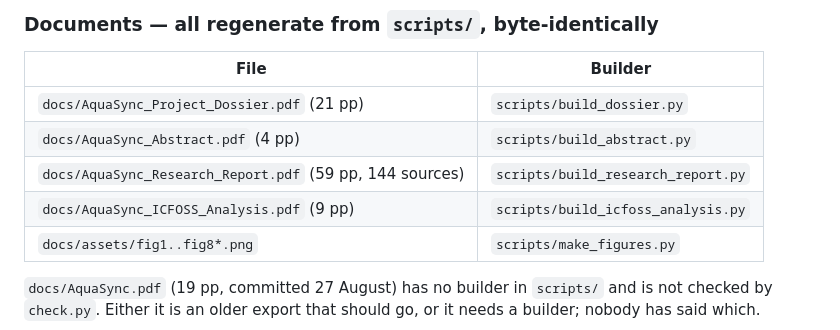
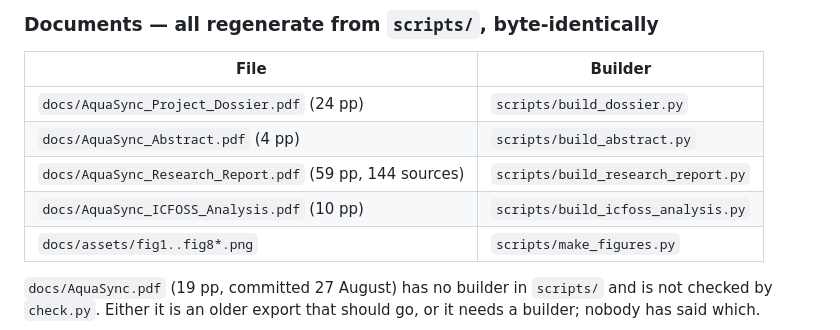
Before and after one commit to Am4l-babu/aqua-sync, a Markdown page: HANDOVER.md, the part around the change. Drawn GitHub-style.

```diff
--- a/HANDOVER.md
+++ b/HANDOVER.md
@@ -110,10 +110,10 @@ that catch a committed PDF built from older code.
 
 | File | Builder |
 |---|---|
-| `docs/AquaSync_Project_Dossier.pdf` (21 pp) | `scripts/build_dossier.py` |
+| `docs/AquaSync_Project_Dossier.pdf` (24 pp) | `scripts/build_dossier.py` |
 | `docs/AquaSync_Abstract.pdf` (4 pp) | `scripts/build_abstract.py` |
 | `docs/AquaSync_Research_Report.pdf` (59 pp, 144 sources) | `scripts/build_research_report.py` |
-| `docs/AquaSync_ICFOSS_Analysis.pdf` (9 pp) | `scripts/build_icfoss_analysis.py` |
+| `docs/AquaSync_ICFOSS_Analysis.pdf` (10 pp) | `scripts/build_icfoss_analysis.py` |
 | `docs/assets/fig1..fig8*.png` | `scripts/make_figures.py` |
 
 `docs/AquaSync.pdf` (19 pp, committed 27 August) has no builder in
```
Also changed, not shown: README.md (+2 -2 lines), docs/validation.md (+18 -4 lines), docs/assets/fig6_forecast_error.png, 8 other files.
